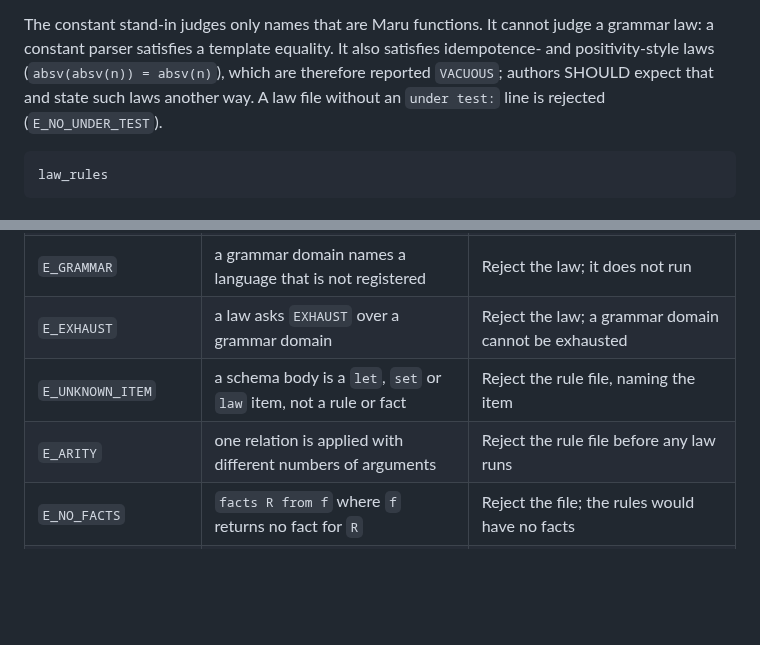
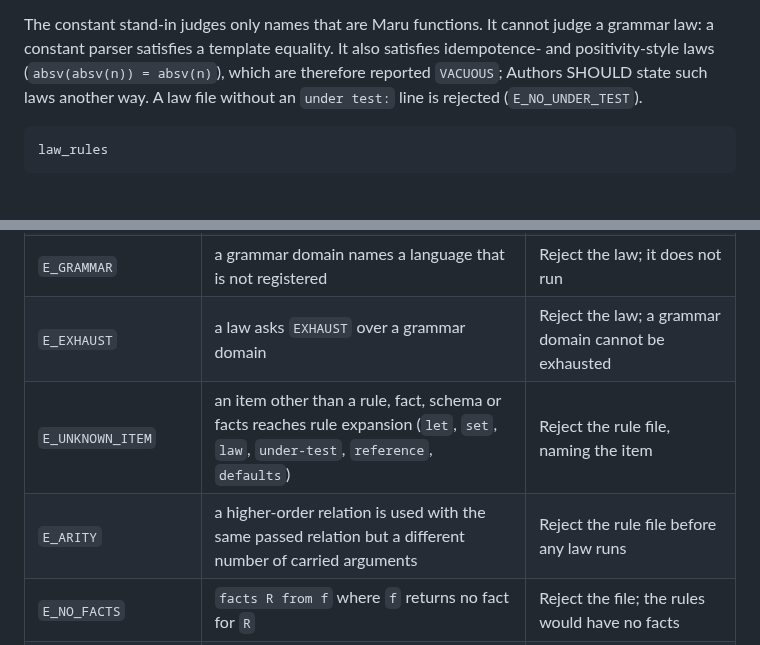
Before and after one commit to nnunley/maru, a Markdown page: docs/rfc/draft-ndn-maru-laws-and-rules-00.md, 2 parts joined by grey strips. GitHub-like rendering; blank space fills up the shorter version.

Commit message:
docs(rfc): correct the E_ARITY and E_UNKNOWN_ITEM rows

````diff
--- a/docs/rfc/draft-ndn-maru-laws-and-rules-00.md
+++ b/docs/rfc/draft-ndn-maru-laws-and-rules-00.md
@@ -312,7 +312,7 @@ The constant stand-in judges only names that are Maru functions. It cannot
 judge a grammar law: a constant parser satisfies a template equality. It
 also satisfies idempotence- and positivity-style laws
 (`absv(absv(n)) = absv(n)`), which are therefore reported `VACUOUS`;
-authors SHOULD expect that and state such laws another way. A law file
+Authors SHOULD state such laws another way. A law file
 without an `under test:` line is rejected (`E_NO_UNDER_TEST`).
 
 ```maru-check @R-weak-laws
@@ -398,8 +398,8 @@ the file, so adding a law does not change the values another draws.
 | `E_BINDING` | a goal domain does not bind its last argument | Reject the law; it does not run |
 | `E_GRAMMAR` | a grammar domain names a language that is not registered | Reject the law; it does not run |
 | `E_EXHAUST` | a law asks `EXHAUST` over a grammar domain | Reject the law; a grammar domain cannot be exhausted |
-| `E_UNKNOWN_ITEM` | a schema body is a `let`, `set` or `law` item, not a rule or fact | Reject the rule file, naming the item |
-| `E_ARITY` | one relation is applied with different numbers of arguments | Reject the rule file before any law runs |
+| `E_UNKNOWN_ITEM` | an item other than a rule, fact, schema or facts reaches rule expansion (`let`, `set`, `law`, `under-test`, `reference`, `defaults`) | Reject the rule file, naming the item |
+| `E_ARITY` | a higher-order relation is used with the same passed relation but a different number of carried arguments | Reject the rule file before any law runs |
 | `E_NO_FACTS` | `facts R from f` where `f` returns no fact for `R` | Reject the file; the rules would have no facts |
 | `E_NO_UNDER_TEST` | a law file has no `under test:` line | Reject the file; its laws test nothing |
 | `E_NO_RULE_APPLIES` | asking for `expr(env, Boolean, e)` with no Boolean rule | `STARVED` |
````
